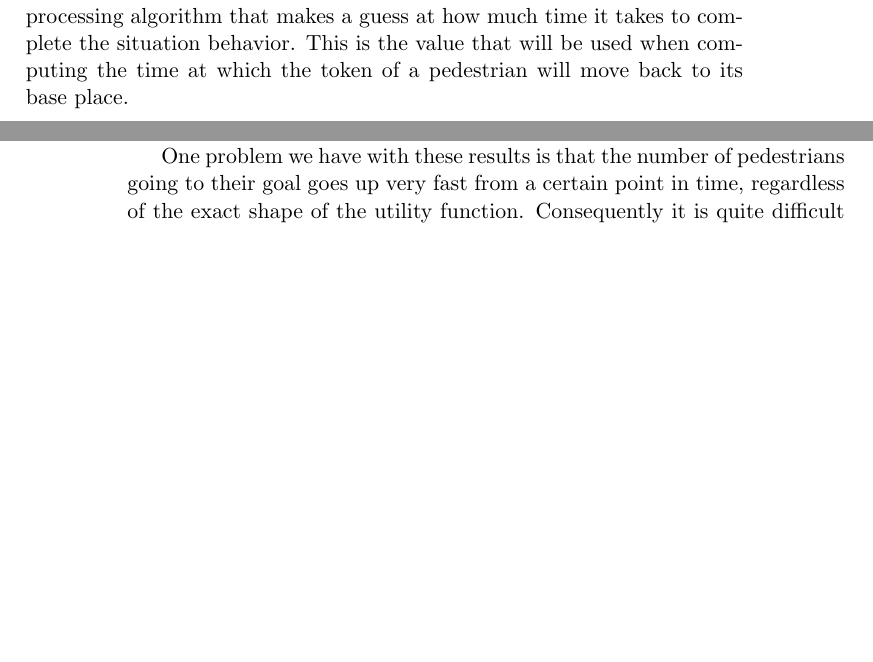
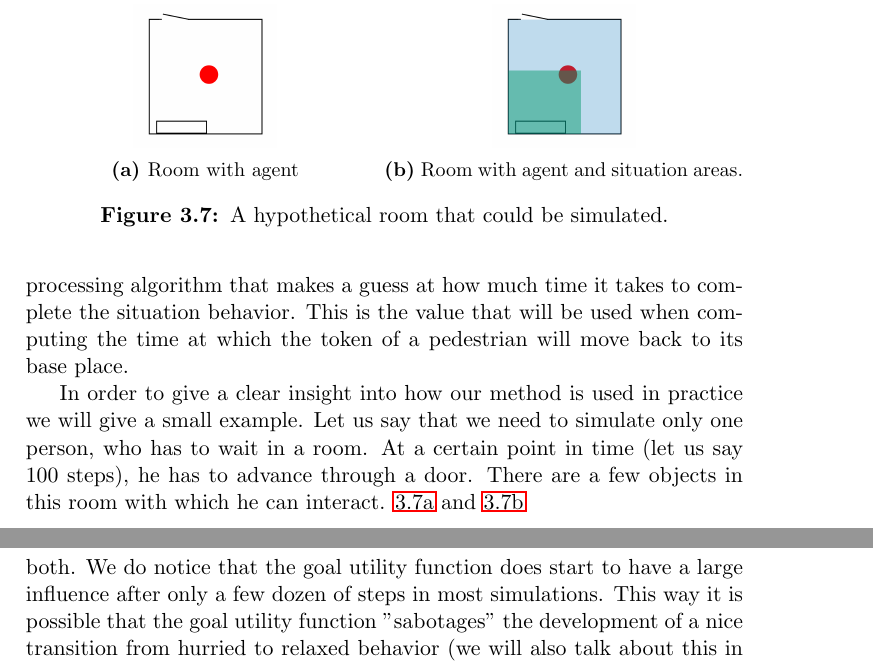
Before and after one commit to dsmits/deadline-driven-behavior, a LaTeX thesis (report/simobs_thesis_final.tex): two parts of pages 39 and 56 of 71 before the commit and two parts of pages 39 and 57 of 71 after it, joined at a grey line, cut at the place of the change, the shorter picture padded with empty space. The pictures show the PDF file report/simobs_thesis_final.pdf that the author committed with the source.

Commit message:
- Started creating an example in method section - Added nice pictures for the example

```diff
--- a/report/simobs_thesis_final.tex
+++ b/report/simobs_thesis_final.tex
@@ -494,10 +494,28 @@ We managed to recreate the behavior in the Petri nets in figure \ref{fig:pillarp
 \label{fig:wanderpetrinet}
 \end{figure}
 
-\section{Examples}
+\section{Example}
 \todo[inline]{Check if the title of this subsection is ok}
 Figure \ref{petrinetexample} gives an example of how the pedestrian petrinet is connected to the situations. It also shows the estimation created by the Dijkstra preprocessing algorithm that makes a guess at how much time it takes to complete the situation behavior. This is the value that will be used when computing the time at which the token of a pedestrian will move back to its base place.
 
+In order to give a clear insight into how our method is used in practice we will give a small example. Let us say that we need to simulate only one person, who has to wait in a room. At a certain point in time (let us say 100 steps), he has to advance through a door. There are a few objects in this room with which he can interact. \ref{fig:roomwithagent} and \ref{fig:roomwithagentsituations}
+
+\begin{figure}
+\centering
+\begin{subfigure}[b]{0.5\textwidth}
+\centering
+\includegraphics[width=.4\textwidth]{/home/djura/vakken/svn_afstudeerstage/deadline-driven-behavior/report/room_with_agent.png}
+\caption{Room with agent}
+\label{fig:roomwithagent}
+\end{subfigure}%
+\begin{subfigure}[b]{0.5\textwidth}
+\centering
+\includegraphics[width=.4\textwidth]{/home/djura/vakken/svn_afstudeerstage/deadline-driven-behavior/report/room_with_agent_and_situations.png}
+\caption{Room with agent and situation areas.}
+\label{fig:roomwithagentsituations}
+\end{subfigure}
+\caption{A hypothetical room that could be simulated.}
+\end{figure}
 
 \chapter{Experiments}
 \label{chap:experiments}
@@ -568,6 +586,4 @@ In our experiments, we chose $t_0=100$ and $\omega=100$, so that the middle of t
 \subsection{Linear Function}
 We first chose to use a sigmoid function, because intuitively it felt like it would reflect real-life behavior best. However, it could be the case that the sophistication of this function is lost in practice. If this is the case, we might as well use the simpler linear function. We will use this function to check the necessity of the sigmoid function. Our linear function was of the following form:
 \begin{center}
-If $0 \leq t \leq n$: $P(t) = at + b$\\
-If $t<0$: $P(t) = P(0)$\\
-If $t<n$: $P(t) = P(n)$
+If $0 \leq \tau \leq n$: $P(\tau) = a\tau + b$\\
@@ -803,8 +821,8 @@ When looking at the tables, there is only one combination of utility functions t
 %\end{figure}
 
 
-\todo[inline]{Start with positive}
-One problem we have with these results is that the number of pedestrians going to their goal goes up very fast from a certain point in time, regardless of the exact shape of the utility function. Consequently it is quite difficult to see if relaxed and hurried behavior actually emerges from our framework. This problem will be discussed in further detail in section \ref{chap:conclusiondiscusssion}. This was why we decided to do the second quantitative experiment that we described in the previous chapter (\ref{sec:quantitativeexp2}). The results can be found in section \ref{sec:secondquantitativeexperimentresults}.
+\todo[inline]{Include subsections?}
+In short, a number of combinations of utility functions perform well on one of the two criteria, and the combination of a Gaussian goal utility function with a sigmoid non-goal utility performs at least sufficiently on both. We do notice that the goal utility function does start to have a large influence after only a few dozen of steps in most simulations. This way it is possible that the goal utility function "sabotages" the development of a nice transition from hurried to relaxed behavior (we will also talk about this in chapter \ref{chap:conclusiondiscusssion}). This was actually why we decided to do the second quantitative experiment that we described in the previous chapter (\ref{sec:quantitativeexp2}). The results can be found in section \ref{sec:secondquantitativeexperimentresults}.
 \todo[inline]{Make sure the utility functions are explained better/clarified. Otherwise it is very confusing that their effect in time is more or less the mirrored version of the way they are defined.}
 
 
```
Also changed, not shown: report/room_with_agent.png (added), report/room_with_agent_and_situations.png (added), report/simobs_thesis_final.pdf, report/simobs_thesis_final.tex (20 more changed lines), 8 other files.
